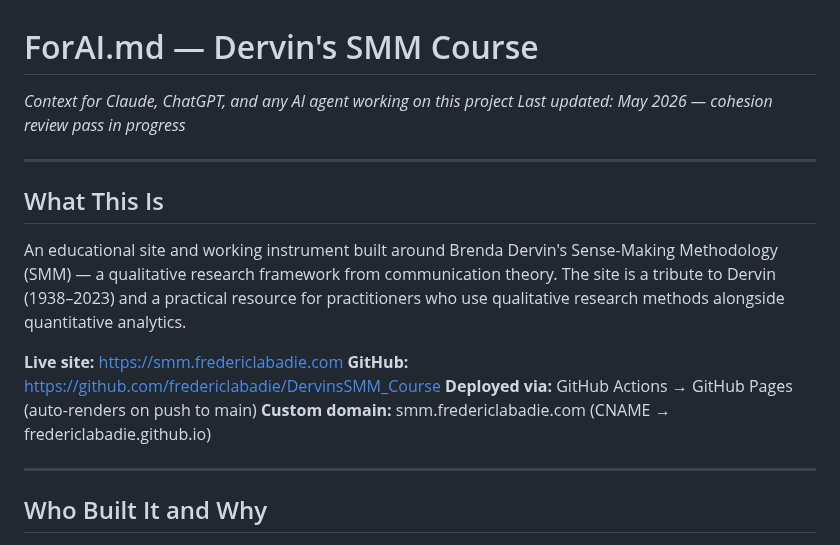
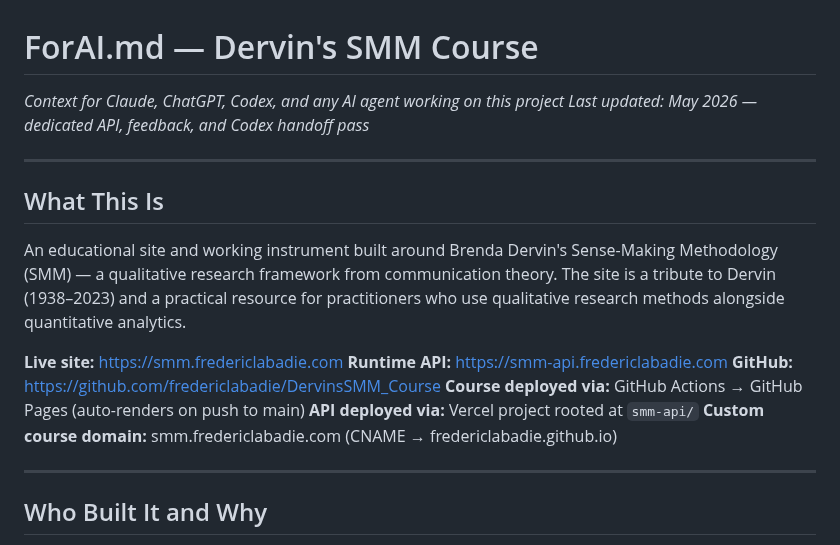
Before and after one commit to fredericlabadie/DervinsSMM_Course, a Markdown page: ForAI.md, the part around one of its changes. Drawn GitHub-style.

```diff
--- a/ForAI.md
+++ b/ForAI.md
@@ -1,6 +1,6 @@
 # ForAI.md — Dervin's SMM Course
-*Context for Claude, ChatGPT, and any AI agent working on this project*
-*Last updated: May 2026 — cohesion review pass in progress*
+*Context for Claude, ChatGPT, Codex, and any AI agent working on this project*
+*Last updated: May 2026 — dedicated API, feedback, and Codex handoff pass*
 
 ---
 
@@ -9,9 +9,11 @@
 An educational site and working instrument built around Brenda Dervin's Sense-Making Methodology (SMM) — a qualitative research framework from communication theory. The site is a tribute to Dervin (1938–2023) and a practical resource for practitioners who use qualitative research methods alongside quantitative analytics.
 
 **Live site:** https://smm.fredericlabadie.com
+**Runtime API:** https://smm-api.fredericlabadie.com
 **GitHub:** https://github.com/fredericlabadie/DervinsSMM_Course
-**Deployed via:** GitHub Actions → GitHub Pages (auto-renders on push to main)
-**Custom domain:** smm.fredericlabadie.com (CNAME → fredericlabadie.github.io)
+**Course deployed via:** GitHub Actions → GitHub Pages (auto-renders on push to main)
+**API deployed via:** Vercel project rooted at `smm-api/`
+**Custom course domain:** smm.fredericlabadie.com (CNAME → fredericlabadie.github.io)
 
 ---
 
```
Also changed, not shown: other parts of ForAI.md (+83 -21 lines).
